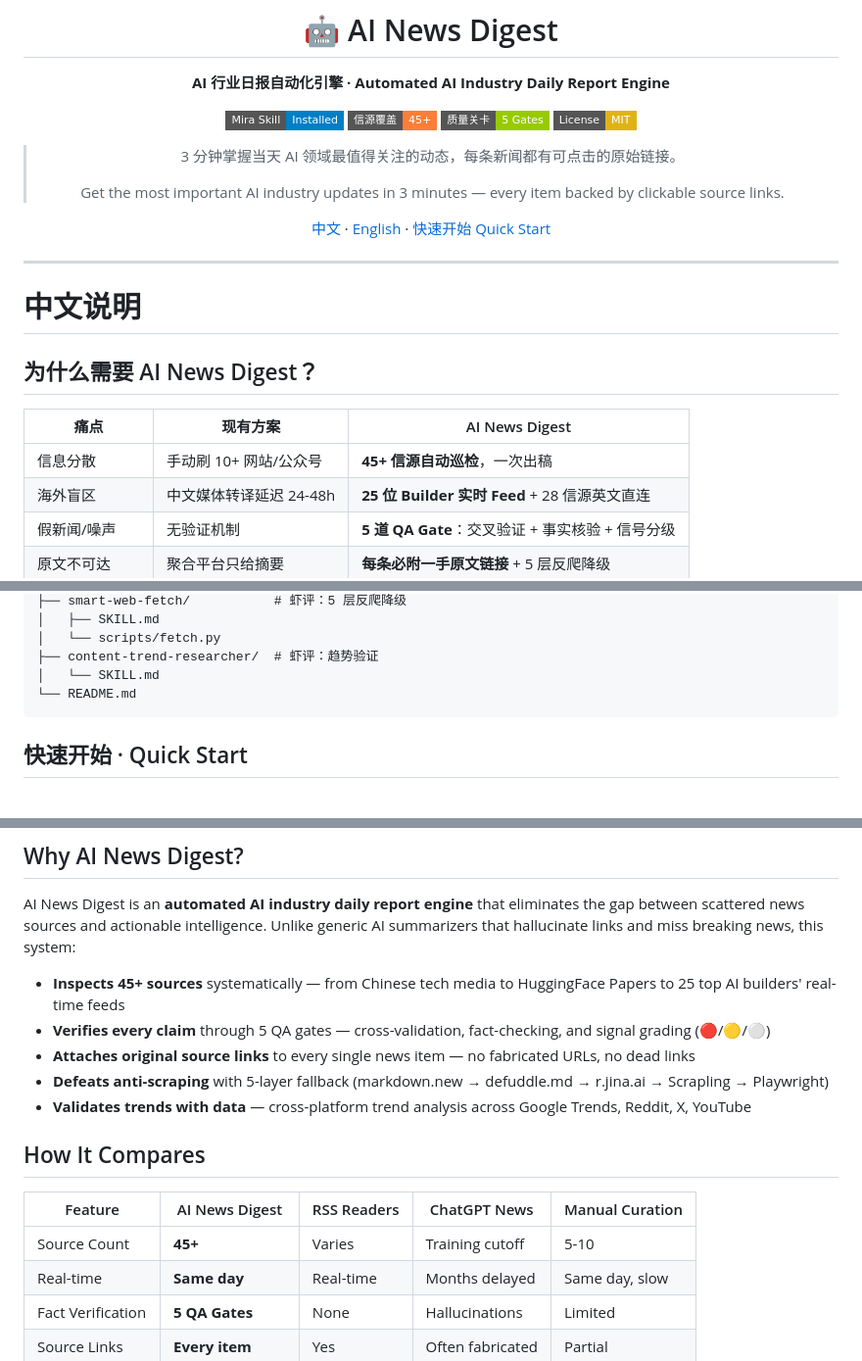
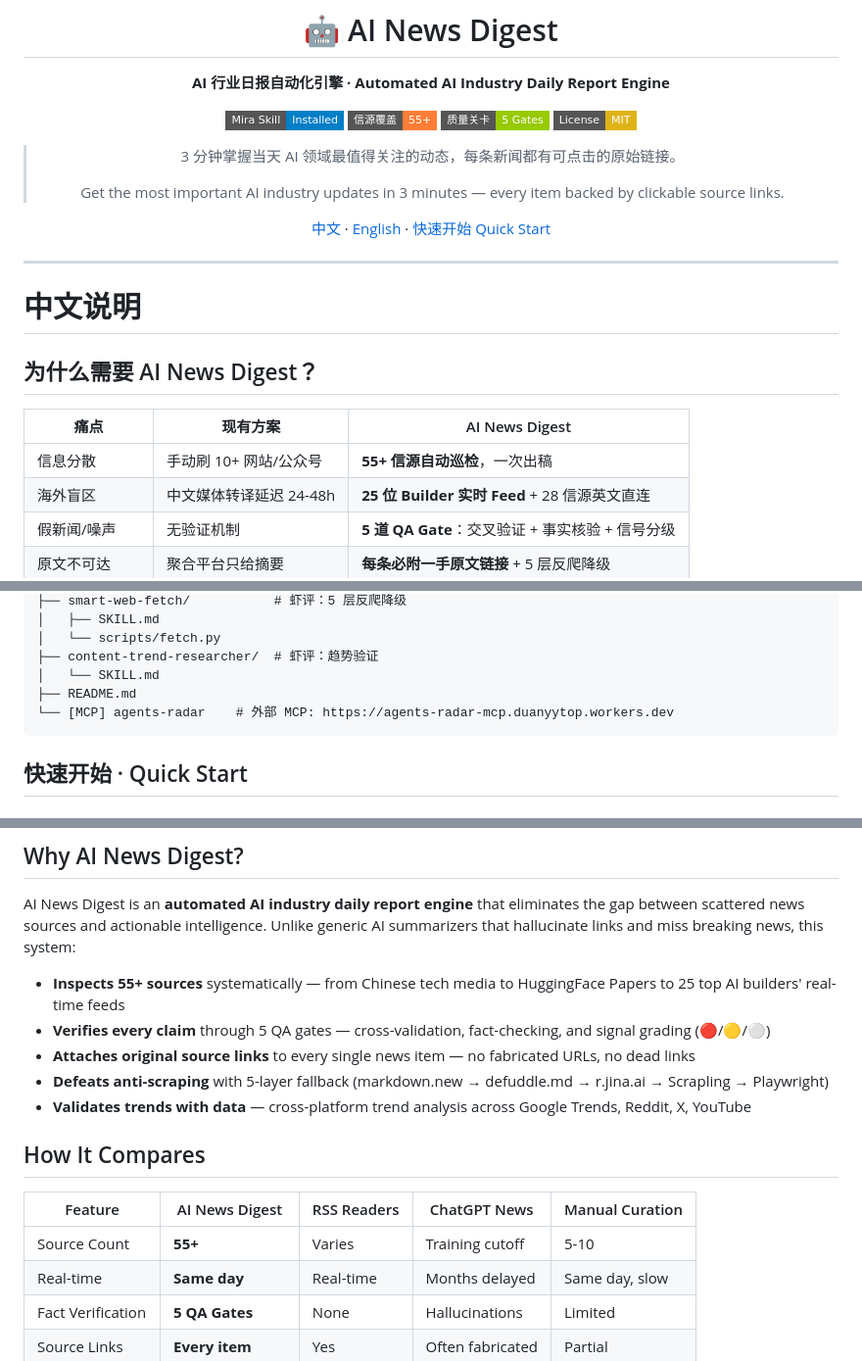
Before and after one commit to chengjialu8888/AI_News_Digest, a Markdown page: README.md, 3 parts joined by grey strips. Shown at 98% size. Rendered like a GitHub page; badges without logos.

````diff
--- a/README.md
+++ b/README.md
@@ -5,7 +5,7 @@
 **AI 行业日报自动化引擎 · Automated AI Industry Daily Report Engine**
 
 [![Mira Skill](https://img.shields.io/badge/Mira_Skill-Installed-blue?style=flat-square)](https://github.com/chengjialu8888/AI_News_Digest)
-[![Sources](https://img.shields.io/badge/信源覆盖-45+-orange?style=flat-square)](#信源架构--source-architecture)
+[![Sources](https://img.shields.io/badge/信源覆盖-55+-orange?style=flat-square)](#信源架构--source-architecture)
 [![QA Gates](https://img.shields.io/badge/质量关卡-5_Gates-green?style=flat-square)](#五道质量审核--5-qa-gates)
 [![License](https://img.shields.io/badge/License-MIT-yellow?style=flat-square)](LICENSE)
 
@@ -25,7 +25,7 @@
 
 | 痛点 | 现有方案 | AI News Digest |
 |------|---------|---------------|
-| 信息分散 | 手动刷 10+ 网站/公众号 | **45+ 信源自动巡检**，一次出稿 |
+| 信息分散 | 手动刷 10+ 网站/公众号 | **55+ 信源自动巡检**，一次出稿 |
 | 海外盲区 | 中文媒体转译延迟 24-48h | **25 位 Builder 实时 Feed** + 28 信源英文直连 |
 | 假新闻/噪声 | 无验证机制 | **5 道 QA Gate**：交叉验证 + 事实核验 + 信号分级 |
 | 原文不可达 | 聚合平台只给摘要 | **每条必附一手原文链接** + 5 层反爬降级 |
@@ -133,7 +152,8 @@ AI_News_Digest/
 │   └── scripts/fetch.py
 ├── content-trend-researcher/  # 虾评：趋势验证
 │   └── SKILL.md
-└── README.md
+├── README.md
+└── [MCP] agents-radar    # 外部 MCP: https://agents-radar-mcp.duanyytop.workers.dev
 ```
 
 ## 快速开始 · Quick Start
@@ -162,7 +182,7 @@ cp -r ai-daily-report /opt/tiger/mira_nas/plugins/prod/<your_id>/skills/
 
 AI News Digest is an **automated AI industry daily report engine** that eliminates the gap between scattered news sources and actionable intelligence. Unlike generic AI summarizers that hallucinate links and miss breaking news, this system:
 
-- **Inspects 45+ sources** systematically — from Chinese tech media to HuggingFace Papers to 25 top AI builders' real-time feeds
+- **Inspects 55+ sources** systematically — from Chinese tech media to HuggingFace Papers to 25 top AI builders' real-time feeds
 - **Verifies every claim** through 5 QA gates — cross-validation, fact-checking, and signal grading (🔴/🟡/⚪)
 - **Attaches original source links** to every single news item — no fabricated URLs, no dead links
 - **Defeats anti-scraping** with 5-layer fallback (markdown.new → defuddle.md → r.jina.ai → Scrapling → Playwright)
@@ -172,7 +192,7 @@ AI News Digest is an **automated AI industry daily report engine** that eliminat
 
 | Feature | AI News Digest | RSS Readers | ChatGPT News | Manual Curation |
 |---------|---------------|-------------|--------------|----------------|
-| Source Count | **45+** | Varies | Training cutoff | 5-10 |
+| Source Count | **55+** | Varies | Training cutoff | 5-10 |
 | Real-time | **Same day** | Real-time | Months delayed | Same day, slow |
 | Fact Verification | **5 QA Gates** | None | Hallucinations | Limited |
 | Source Links | **Every item** | Yes | Often fabricated | Partial |
````
Also changed, not shown: other parts of README.md (+34 -1 lines).
